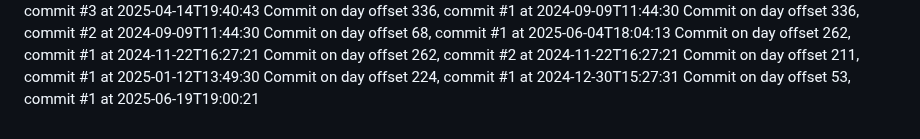
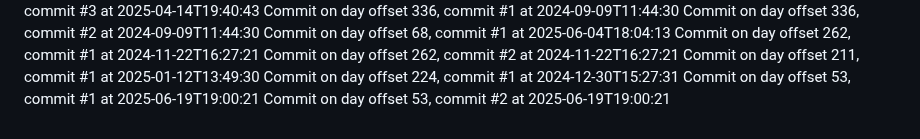
Before and after one commit to JessicaSinghSyal/Plant-Disease-Detection-PHP-ML-JS-CSS, a Markdown page: README.md, the part around the change. Drawn GitHub-style.

Commit message:
Commit day 53, commit 2

```diff
--- a/README.md
+++ b/README.md
@@ -140,3 +140,4 @@ Commit on day offset 262, commit #2 at 2024-11-22T16:27:21
 Commit on day offset 211, commit #1 at 2025-01-12T13:49:30
 Commit on day offset 224, commit #1 at 2024-12-30T15:27:31
 Commit on day offset 53, commit #1 at 2025-06-19T19:00:21
+Commit on day offset 53, commit #2 at 2025-06-19T19:00:21
```
